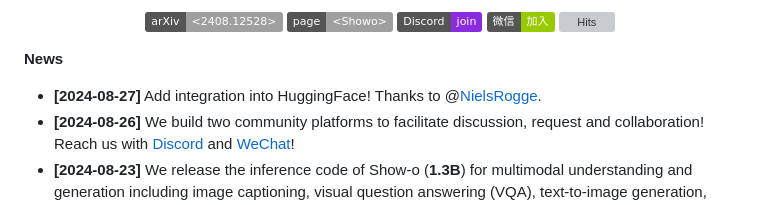
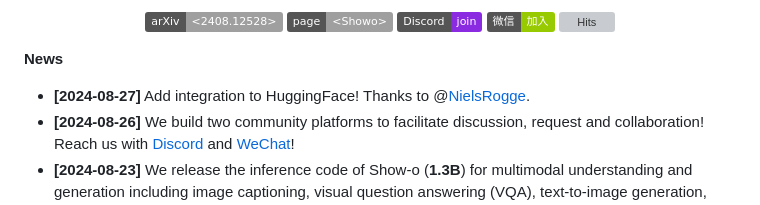
Before and after one commit to showlab/Show-o, a Markdown page: README.md, the part around the change. Drawn GitHub-style; badges without logos; grey boxes are pictures that could not be loaded.

Commit message:
huggingface integration

```diff
--- a/README.md
+++ b/README.md
@@ -21,7 +21,7 @@ Zhijie Chen<sup>2</sup>&nbsp;
 </div>
 
 **News**
-* **[2024-08-27]** Add integration into HuggingFace! Thanks to @[NielsRogge](https://github.com/NielsRogge).
+* **[2024-08-27]** Add integration to HuggingFace! Thanks to @[NielsRogge](https://github.com/NielsRogge).
 * **[2024-08-26]** We build two community platforms to facilitate discussion, request and collaboration! Reach us with [Discord](https://discord.gg/Z7xdzYDa) and [WeChat](https://github.com/showlab/Show-o/blob/main/docs/wechat_0826.jpg)!
 * **[2024-08-23]** We release the inference code of Show-o (**1.3B**) for multimodal understanding and generation including image captioning, visual question answering (VQA), text-to-image generation, text-guided inpainting and extrapolation.
 
```
